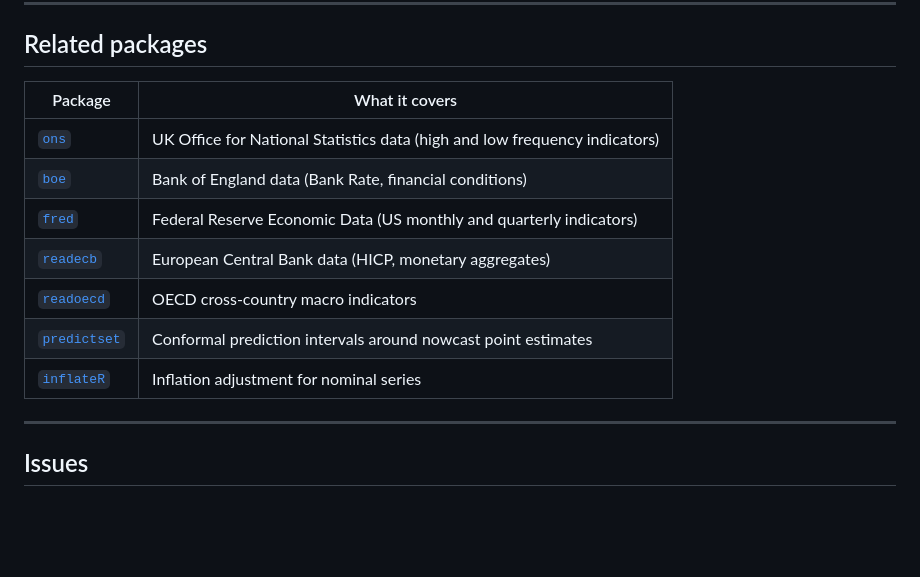
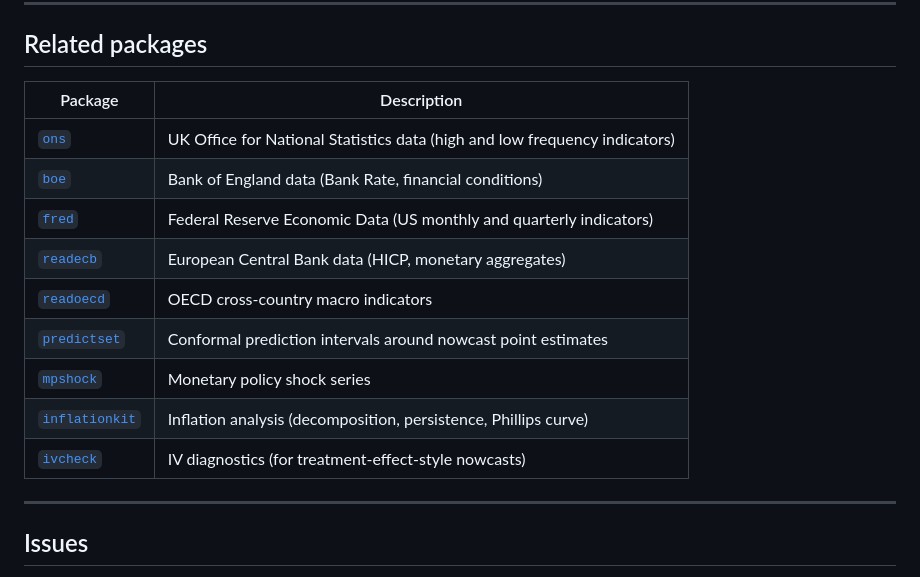
Before and after one commit to charlescoverdale/nowcast, a Markdown page: README.md, the part around the change. Rendered like a GitHub page; blank space fills up the shorter version.

Commit message:
docs(README): refocus Related packages on thematically relevant ones
Replaced full-suite cross-references with a tight per-README table
covering only the packages a user of this one would actually want:
same-domain data sources, immediate analytical companions, and
cross-country counterparts. Drops irrelevant cross-links (e.g.
electoral data from tax/energy READMEs) and adds packages that
were missing from older lists (e.g. mpshock, ivcheck, greenbook,
magentabook, aieconindex).

```diff
--- a/README.md
+++ b/README.md
@@ -206,7 +206,7 @@ The `nc_dm_test()` function implements the Harvey, Leybourne, and Newbold (1997)
 
 ## Related packages
 
-| Package | What it covers |
+| Package | Description |
 |---|---|
 | [`ons`](https://github.com/charlescoverdale/ons) | UK Office for National Statistics data (high and low frequency indicators) |
 | [`boe`](https://github.com/charlescoverdale/boe) | Bank of England data (Bank Rate, financial conditions) |
@@ -214,7 +214,9 @@ The `nc_dm_test()` function implements the Harvey, Leybourne, and Newbold (1997)
 | [`readecb`](https://github.com/charlescoverdale/readecb) | European Central Bank data (HICP, monetary aggregates) |
 | [`readoecd`](https://github.com/charlescoverdale/readoecd) | OECD cross-country macro indicators |
 | [`predictset`](https://github.com/charlescoverdale/predictset) | Conformal prediction intervals around nowcast point estimates |
-| [`inflateR`](https://github.com/charlescoverdale/inflateR) | Inflation adjustment for nominal series |
+| [`mpshock`](https://github.com/charlescoverdale/mpshock) | Monetary policy shock series |
+| [`inflationkit`](https://github.com/charlescoverdale/inflationkit) | Inflation analysis (decomposition, persistence, Phillips curve) |
+| [`ivcheck`](https://github.com/charlescoverdale/ivcheck) | IV diagnostics (for treatment-effect-style nowcasts) |
 
 ---
 
```
